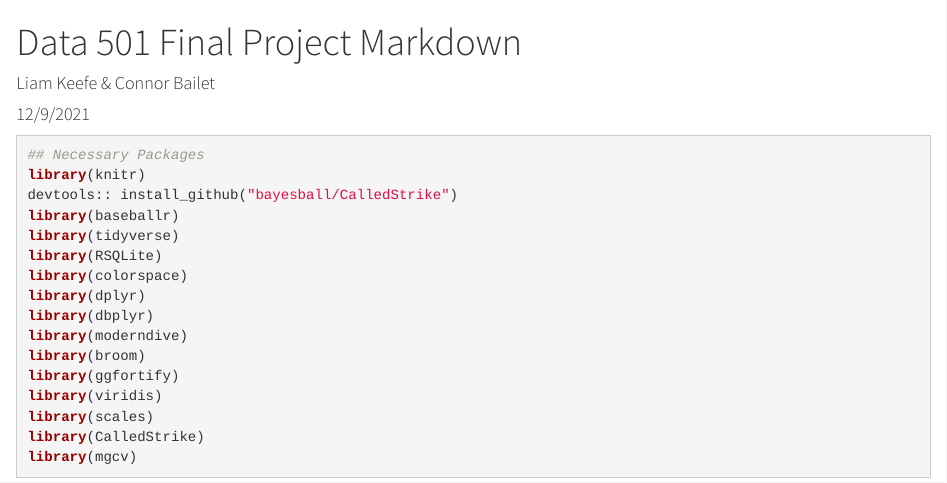
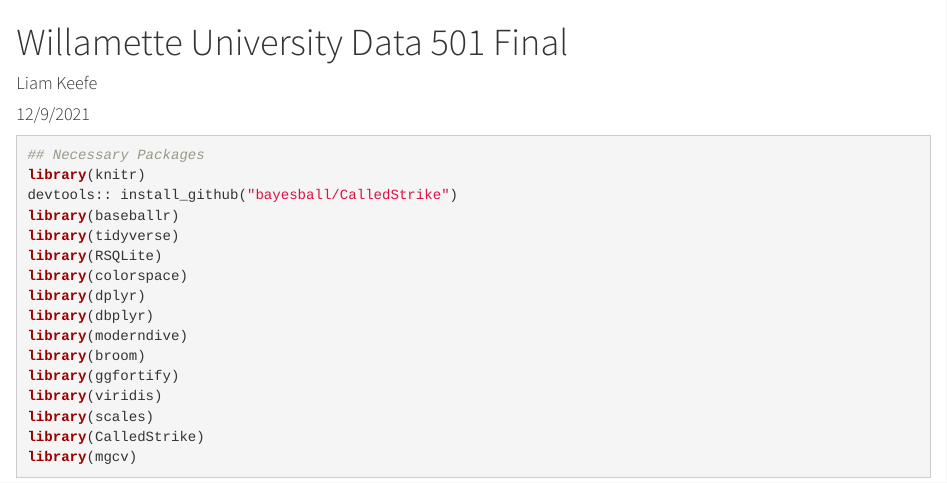
Before and after one commit to ljkeefe/data-science-portfolio, an R Markdown document (docs/MLB-launch-angle-analysis.Rmd): the page in a window 1100 px wide, from its top. Rendered offline with R 4.5, knitr and Pandoc, with nearby package versions; some code elsewhere in the file could not run offline.

Commit message:
Update and rename Liam Keefe Connor Bailey Data 501 Final Project.Rmd to MLB-launch-angle-analysis.Rmd

```diff
--- a/docs/Liam Keefe Connor Bailey Data 501 Final Project.Rmd
+++ b/docs/MLB-launch-angle-analysis.Rmd
@@ -1,6 +1,6 @@
 ---
-title: "Data 501 Final Project Markdown"
-author: "Liam Keefe & Connor Bailet"
+title: "Willamette University Data 501 Final"
+author: "Liam Keefe"
 date: "12/9/2021"
 output:
   html_document:
```
